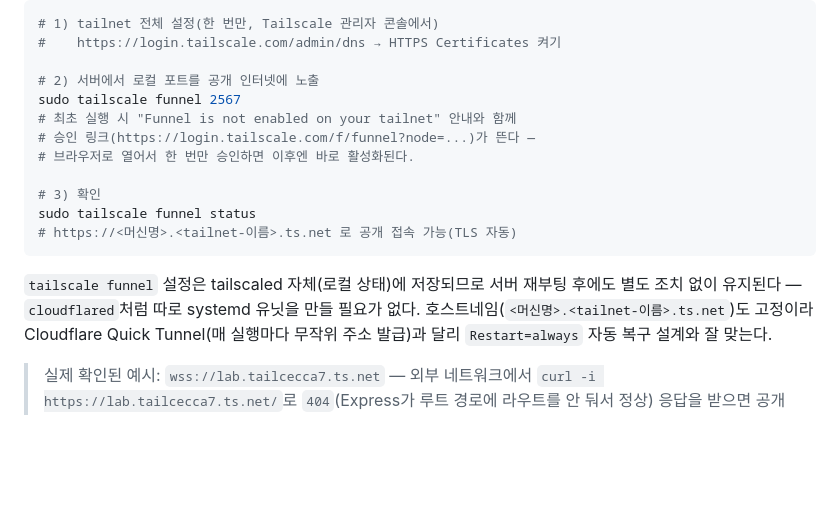
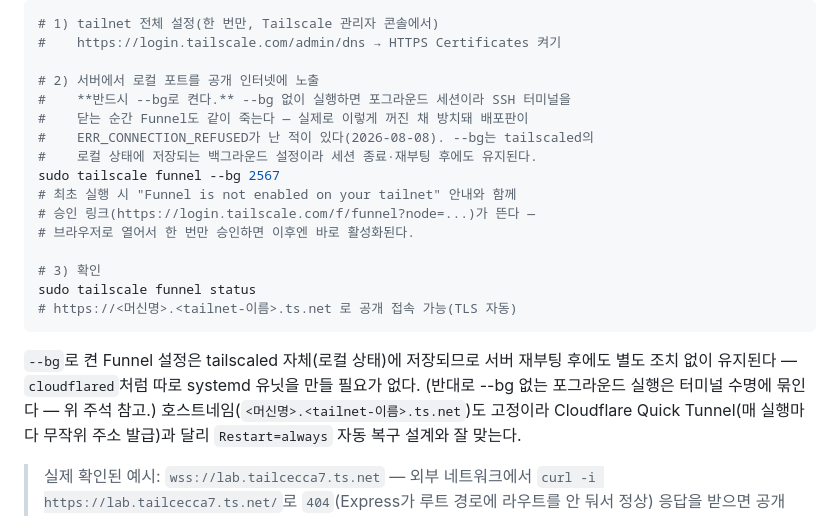
Before and after one commit to CKCdefense/DropFall, a Markdown page: docs/07-deployment.md, the part around the change. GitHub-like rendering; blank space fills up the shorter version.

Commit message:
docs: Funnel은 반드시 --bg로 — 포그라운드 실행이 터미널과 함께 죽는 문제
배포판이 ERR_CONNECTION_REFUSED로 접속 불가였는데, 진단 결과 게임서버
프로세스(2567)는 정상이고 Funnel(443)만 내려가 있었다. 문서의
'sudo tailscale funnel 2567'이 포그라운드 실행이라 SSH 세션이 닫힐 때
같이 종료된 것 — 문서가 주장하던 '재부팅에도 유지'는 --bg 설정에만
해당한다. 명령과 설명을 --bg 기준으로 바로잡는다.

Co-Authored-By: Claude Opus 5 (1M context) <noreply@anthropic.com>

````diff
--- a/docs/07-deployment.md
+++ b/docs/07-deployment.md
@@ -105,7 +105,11 @@ Public Suffix List에 올라간 공유 도메인이라 Cloudflare가 "소유한
 #    https://login.tailscale.com/admin/dns → HTTPS Certificates 켜기
 
 # 2) 서버에서 로컬 포트를 공개 인터넷에 노출
-sudo tailscale funnel 2567
+#    **반드시 --bg로 켠다.** --bg 없이 실행하면 포그라운드 세션이라 SSH 터미널을
+#    닫는 순간 Funnel도 같이 죽는다 — 실제로 이렇게 꺼진 채 방치돼 배포판이
+#    ERR_CONNECTION_REFUSED가 난 적이 있다(2026-08-08). --bg는 tailscaled의
+#    로컬 상태에 저장되는 백그라운드 설정이라 세션 종료·재부팅 후에도 유지된다.
+sudo tailscale funnel --bg 2567
 # 최초 실행 시 "Funnel is not enabled on your tailnet" 안내와 함께
 # 승인 링크(https://login.tailscale.com/f/funnel?node=...)가 뜬다 —
 # 브라우저로 열어서 한 번만 승인하면 이후엔 바로 활성화된다.
@@ -115,9 +119,10 @@ sudo tailscale funnel status
 # https://<머신명>.<tailnet-이름>.ts.net 로 공개 접속 가능(TLS 자동)
 ```
 
-`tailscale funnel` 설정은 tailscaled 자체(로컬 상태)에 저장되므로 서버
+`--bg`로 켠 Funnel 설정은 tailscaled 자체(로컬 상태)에 저장되므로 서버
 재부팅 후에도 별도 조치 없이 유지된다 — `cloudflared`처럼 따로 systemd
-유닛을 만들 필요가 없다. 호스트네임(`<머신명>.<tailnet-이름>.ts.net`)도
+유닛을 만들 필요가 없다. (반대로 --bg 없는 포그라운드 실행은 터미널
+수명에 묶인다 — 위 주석 참고.) 호스트네임(`<머신명>.<tailnet-이름>.ts.net`)도
 고정이라 Cloudflare Quick Tunnel(매 실행마다 무작위 주소 발급)과 달리
 `Restart=always` 자동 복구 설계와 잘 맞는다.
 
````
